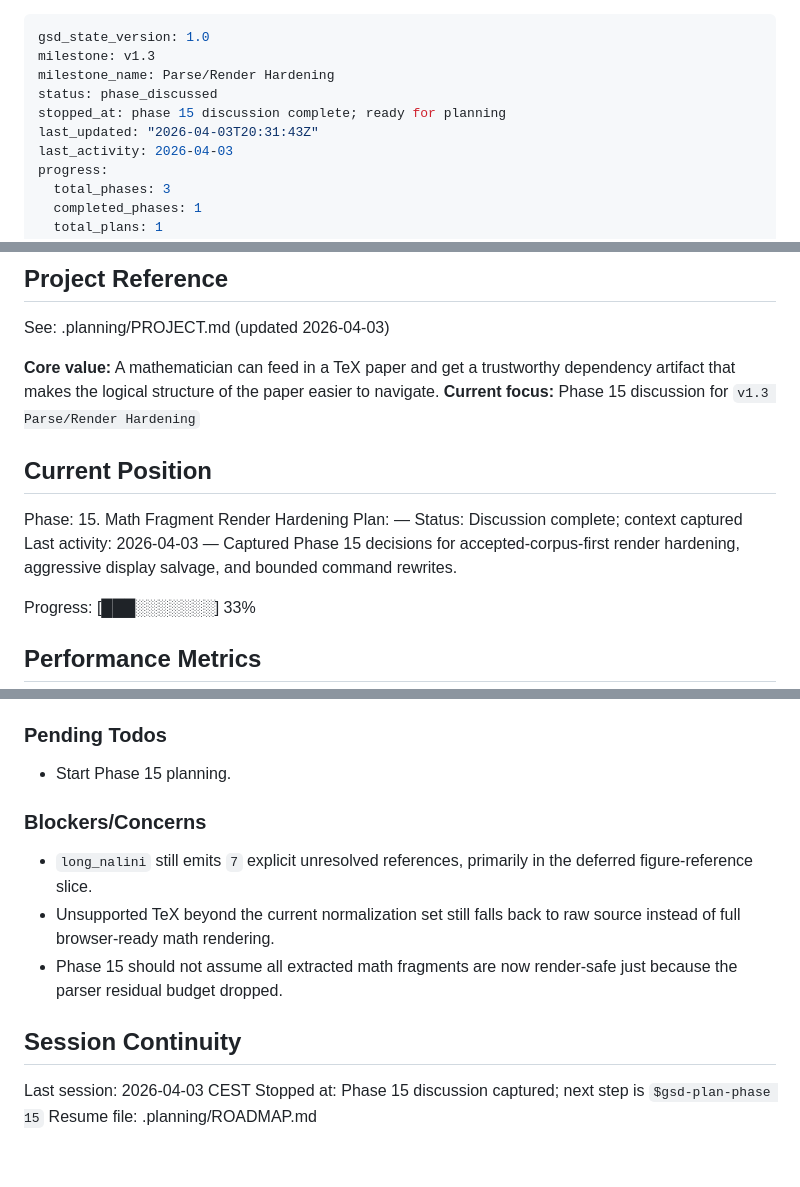
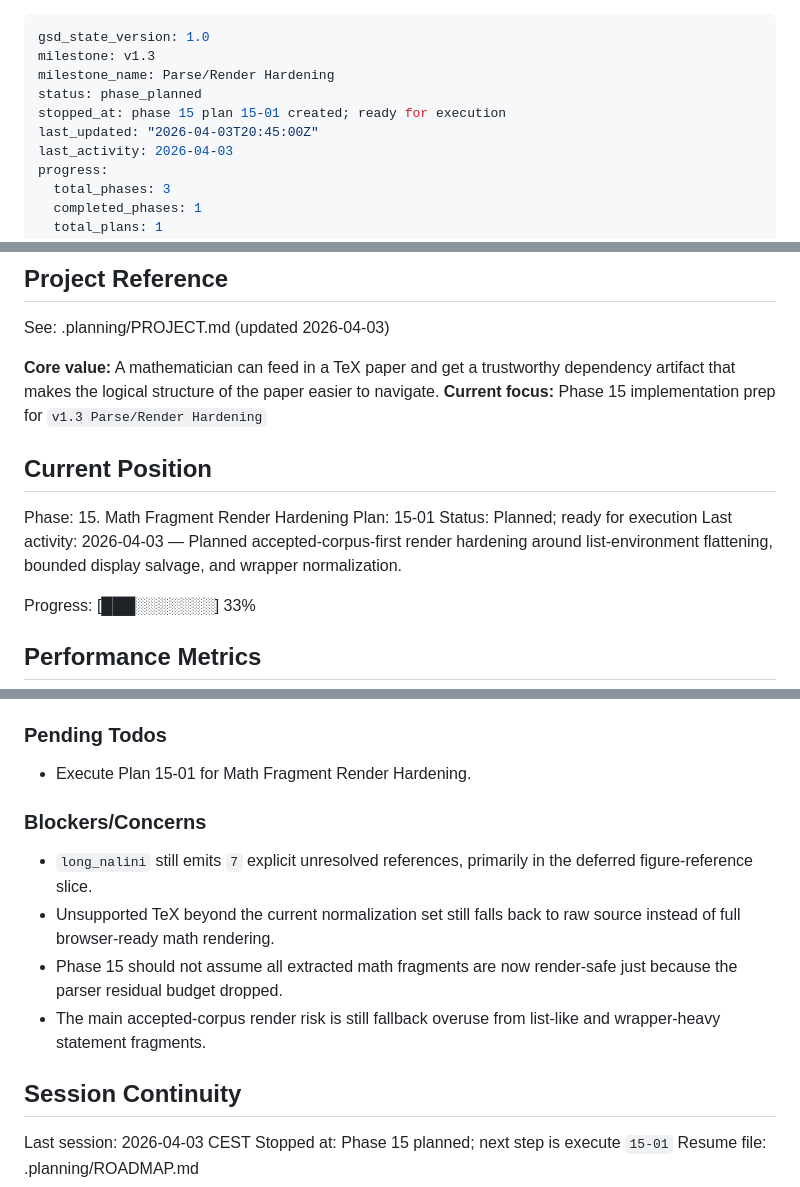
Before and after one commit to hanzckernel/MathPaperParser, a Markdown page: .planning/STATE.md, 3 parts joined by grey strips. Drawn GitHub-style.

Commit message:
docs: plan phase 15 render hardening

```diff
--- a/.planning/STATE.md
+++ b/.planning/STATE.md
@@ -2,9 +2,9 @@
 gsd_state_version: 1.0
 milestone: v1.3
 milestone_name: Parse/Render Hardening
-status: phase_discussed
-stopped_at: phase 15 discussion complete; ready for planning
-last_updated: "2026-04-03T20:31:43Z"
+status: phase_planned
+stopped_at: phase 15 plan 15-01 created; ready for execution
+last_updated: "2026-04-03T20:45:00Z"
 last_activity: 2026-04-03
 progress:
   total_phases: 3
@@ -21,14 +21,14 @@ progress:
 See: .planning/PROJECT.md (updated 2026-04-03)
 
 **Core value:** A mathematician can feed in a TeX paper and get a trustworthy dependency artifact that makes the logical structure of the paper easier to navigate.
-**Current focus:** Phase 15 discussion for `v1.3 Parse/Render Hardening`
+**Current focus:** Phase 15 implementation prep for `v1.3 Parse/Render Hardening`
 
 ## Current Position
 
 Phase: 15. Math Fragment Render Hardening
-Plan: —
-Status: Discussion complete; context captured
-Last activity: 2026-04-03 — Captured Phase 15 decisions for accepted-corpus-first render hardening, aggressive display salvage, and bounded command rewrites.
+Plan: 15-01
+Status: Planned; ready for execution
+Last activity: 2026-04-03 — Planned accepted-corpus-first render hardening around list-environment flattening, bounded display salvage, and wrapper normalization.
 
 Progress: [███░░░░░░░] 33%
 
@@ -90,16 +90,17 @@ Decisions are logged in PROJECT.md. The milestone established:
 
 ### Pending Todos
 
-- Start Phase 15 planning.
+- Execute Plan 15-01 for Math Fragment Render Hardening.
 
 ### Blockers/Concerns
 
 - `long_nalini` still emits `7` explicit unresolved references, primarily in the deferred figure-reference slice.
 - Unsupported TeX beyond the current normalization set still falls back to raw source instead of full browser-ready math rendering.
 - Phase 15 should not assume all extracted math fragments are now render-safe just because the parser residual budget dropped.
+- The main accepted-corpus render risk is still fallback overuse from list-like and wrapper-heavy statement fragments.
 
 ## Session Continuity
 
 Last session: 2026-04-03 CEST
-Stopped at: Phase 15 discussion captured; next step is `$gsd-plan-phase 15`
+Stopped at: Phase 15 planned; next step is execute `15-01`
 Resume file: .planning/ROADMAP.md
```
Also changed, not shown: 2 other files.
